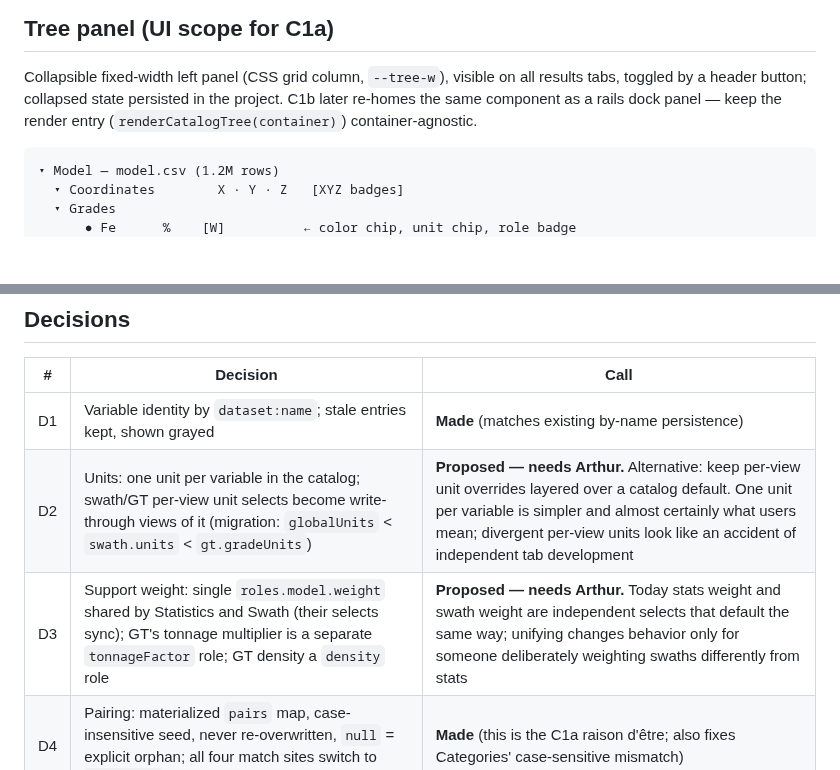
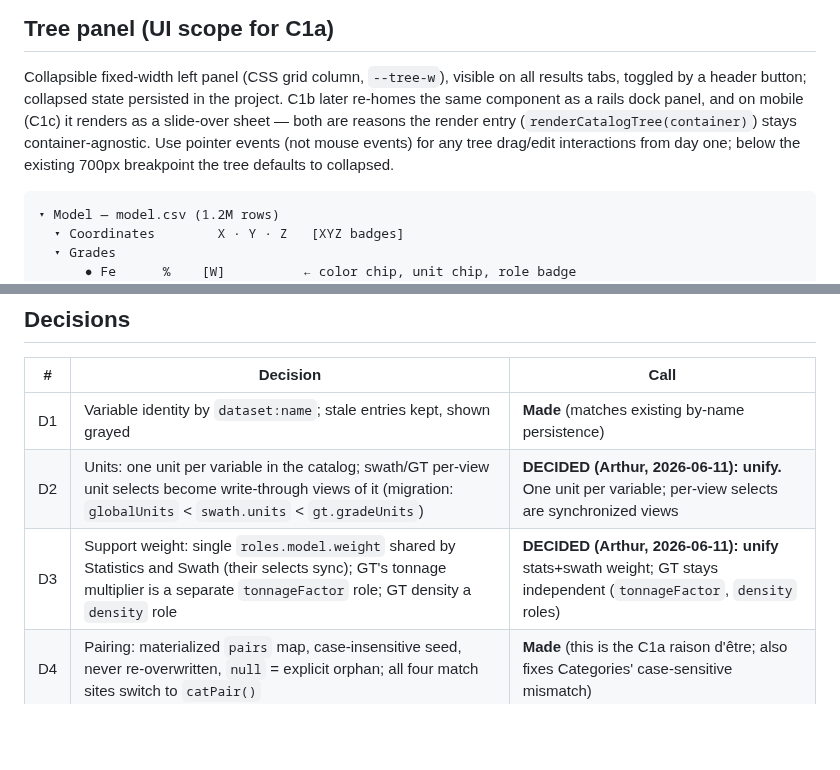
Before and after one commit to endarthur/bma, a Markdown page: docs/c1a-property-catalog.md, 2 parts joined by grey strips. Rendered like a GitHub page; blank space fills up the shorter version.

Commit message:
Record D2/D3 rulings (unify units, unify weight) and the C1c mobile-shell plan
D2 and D3 decided: one unit per variable and one support weight shared by
Statistics/Swath, with GT keeping independent tonnageFactor/density roles.

New roadmap row C1c: one app, two shells - below the existing 700px
breakpoint the same container-agnostic panels render in a single-panel
pager with slide-over sheets; desktop keeps C1b docking. Groundwork
already present (viewport meta, manifest, per-tab sidebar stacking,
viewBox-scaled charts); the missing piece is touch - seven files use
mouse-only handlers, to be migrated to pointer events as a pre-C1b quick
win. Review-first framing: author on desktop, open packed projects on the
phone. Adds the C1b constraint that panel lifecycle must not require the
dock, and notes the C1a tree renders as a sheet on mobile.

Co-Authored-By: Claude Fable 5 <noreply@anthropic.com>

````diff
--- a/docs/c1a-property-catalog.md
+++ b/docs/c1a-property-catalog.md
@@ -152,8 +152,11 @@ their old keys. `serializeProject()` keeps every *view* key it has today
 
 Collapsible fixed-width left panel (CSS grid column, `--tree-w`), visible on
 all results tabs, toggled by a header button; collapsed state persisted in
-the project. C1b later re-homes the same component as a rails dock panel —
-keep the render entry (`renderCatalogTree(container)`) container-agnostic.
+the project. C1b later re-homes the same component as a rails dock panel,
+and on mobile (C1c) it renders as a slide-over sheet — both are reasons the
+render entry (`renderCatalogTree(container)`) stays container-agnostic. Use
+pointer events (not mouse events) for any tree drag/edit interactions from
+day one; below the existing 700px breakpoint the tree defaults to collapsed.
 
 ```
 ▾ Model — model.csv (1.2M rows)
@@ -182,8 +185,8 @@ Categories tab affordances or just deep-linking to that tab — see D5).
 | # | Decision | Call |
 |---|---|---|
 | D1 | Variable identity by `dataset:name`; stale entries kept, shown grayed | **Made** (matches existing by-name persistence) |
-| D2 | Units: one unit per variable in the catalog; swath/GT per-view unit selects become write-through views of it (migration: `globalUnits` < `swath.units` < `gt.gradeUnits`) | **Proposed — needs Arthur.** Alternative: keep per-view unit overrides layered over a catalog default. One unit per variable is simpler and almost certainly what users mean; divergent per-view units look like an accident of independent tab development |
-| D3 | Support weight: single `roles.model.weight` shared by Statistics and Swath (their selects sync); GT's tonnage multiplier is a separate `tonnageFactor` role; GT density a `density` role | **Proposed — needs Arthur.** Today stats weight and swath weight are independent selects that default the same way; unifying changes behavior only for someone deliberately weighting swaths differently from stats |
+| D2 | Units: one unit per variable in the catalog; swath/GT per-view unit selects become write-through views of it (migration: `globalUnits` < `swath.units` < `gt.gradeUnits`) | **DECIDED (Arthur, 2026-06-11): unify.** One unit per variable; per-view selects are synchronized views |
+| D3 | Support weight: single `roles.model.weight` shared by Statistics and Swath (their selects sync); GT's tonnage multiplier is a separate `tonnageFactor` role; GT density a `density` role | **DECIDED (Arthur, 2026-06-11): unify** stats+swath weight; GT stays independent (`tonnageFactor`, `density` roles) |
 | D4 | Pairing: materialized `pairs` map, case-insensitive seed, never re-overwritten, `null` = explicit orphan; all four match sites switch to `catPair()` | **Made** (this is the C1a raison d'être; also fixes Categories' case-sensitive mismatch) |
 | D5 | Categorical value colors/order editing in the tree vs deep-link to Categories tab | **Open — implementation-time call** (tree can start with a "edit in Categories →" link; zero risk) |
 | D6 | Roles not guessed from column names — user-assigned only (seeded from migration) | **Made** (no-magic) |
````
Also changed, not shown: docs/v2-roadmap.md (+1 -0 lines).
